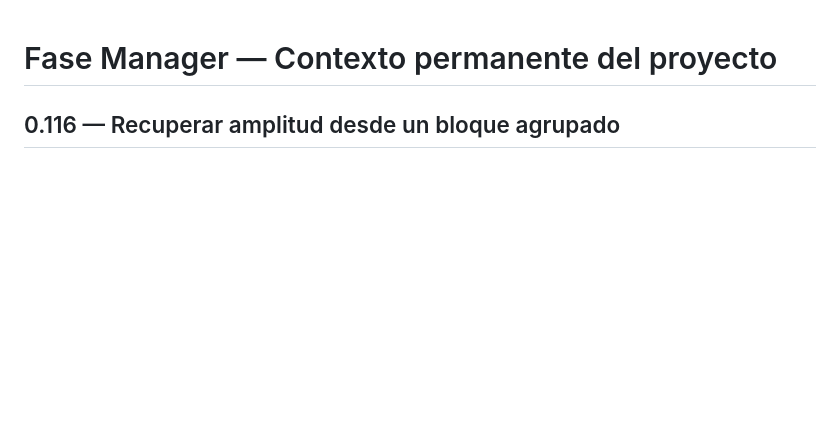
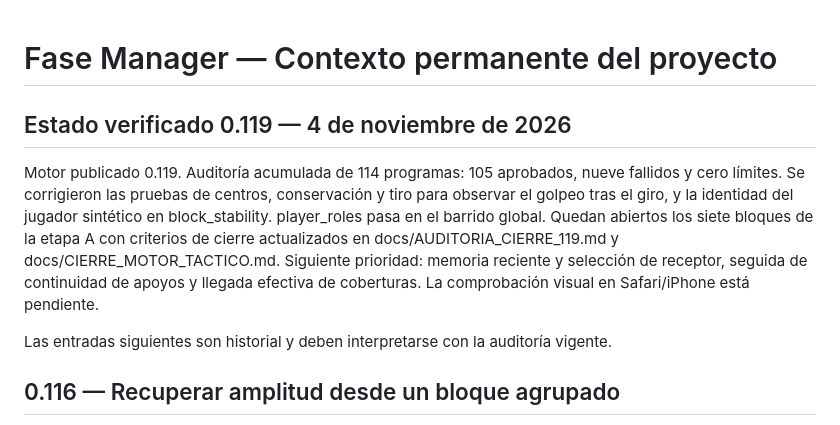
Before and after one commit to aanogom429-del/Fase-manager, a Markdown page: PROJECT_CONTEXT.md, the part around the change. Drawn GitHub-style; blank space fills up the shorter version.

Commit message:
docs: synchronize tactical engine completion status

```diff
--- a/PROJECT_CONTEXT.md
+++ b/PROJECT_CONTEXT.md
@@ -1,4 +1,11 @@
 # Fase Manager — Contexto permanente del proyecto
+
+## Estado verificado 0.119 — 4 de noviembre de 2026
+
+Motor publicado 0.119. Auditoría acumulada de 114 programas: 105 aprobados, nueve fallidos y cero límites. Se corrigieron las pruebas de centros, conservación y tiro para observar el golpeo tras el giro, y la identidad del jugador sintético en block_stability. player_roles pasa en el barrido global. Quedan abiertos los siete bloques de la etapa A con criterios de cierre actualizados en docs/AUDITORIA_CIERRE_119.md y docs/CIERRE_MOTOR_TACTICO.md. Siguiente prioridad: memoria reciente y selección de receptor, seguida de continuidad de apoyos y llegada efectiva de coberturas. La comprobación visual en Safari/iPhone está pendiente.
+
+Las entradas siguientes son historial y deben interpretarse con la auditoría vigente.
+
 
 ## 0.116 — Recuperar amplitud desde un bloque agrupado
 
```
